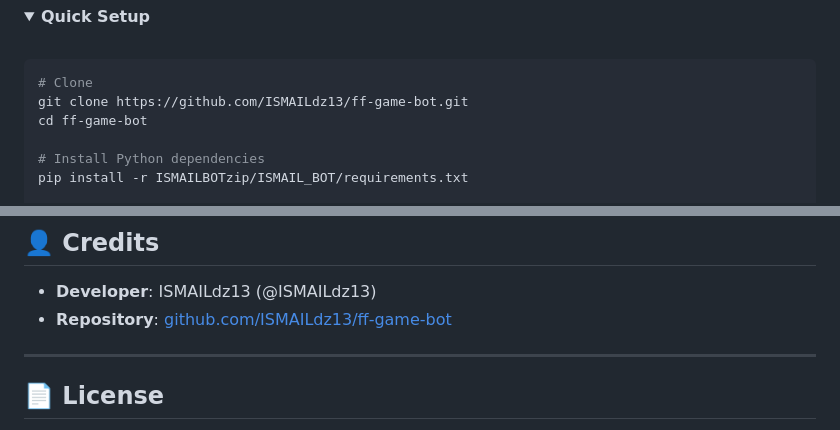
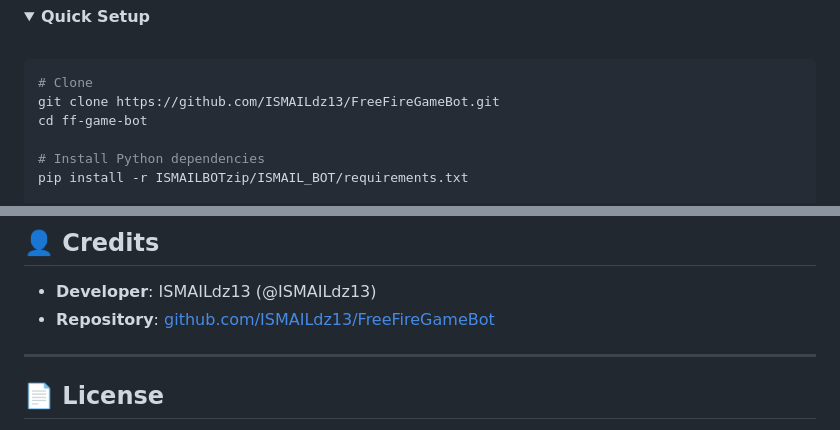
Before and after one commit to ISMAILdz13/FF-bot, a Markdown page: README.md, 2 parts joined by grey strips. Rendered like a GitHub page.

Commit message:
refactor: update repo references to new name FreeFireGameBot

````diff
--- a/README.md
+++ b/README.md
@@ -100,7 +100,7 @@
 
 ```bash
 # Clone
-git clone https://github.com/ISMAILdz13/ff-game-bot.git
+git clone https://github.com/ISMAILdz13/FreeFireGameBot.git
 cd ff-game-bot
 
 # Install Python dependencies
@@ -274,7 +274,7 @@ ff-game-bot/
 ## 👤 Credits
 
 - **Developer**: ISMAILdz13 (@ISMAILdz13)
-- **Repository**: [github.com/ISMAILdz13/ff-game-bot](https://github.com/ISMAILdz13/ff-game-bot)
+- **Repository**: [github.com/ISMAILdz13/FreeFireGameBot](https://github.com/ISMAILdz13/FreeFireGameBot)
 
 ---
 
````
Also changed, not shown: other parts of README.md (+1 -1 lines), ISMAILBOTzip/README.md (+1 -1 lines).
